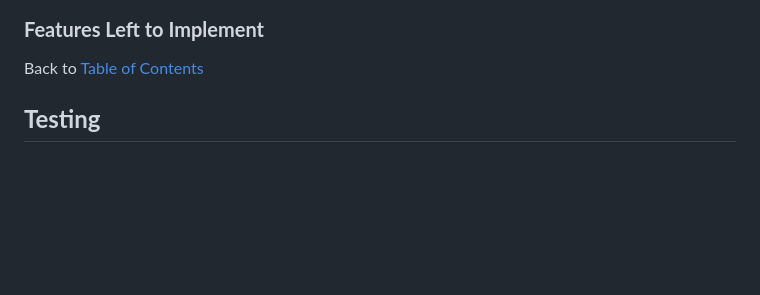
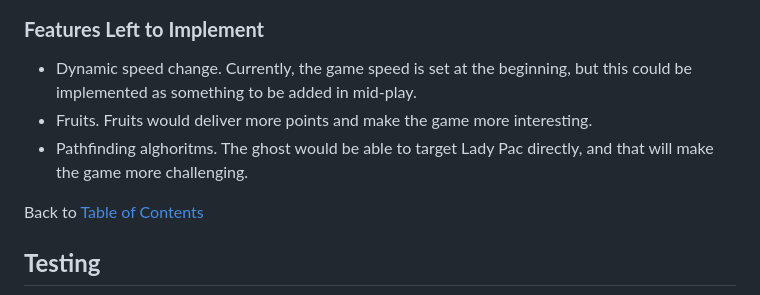
Before and after one commit to almost-good/lady-pac, a Markdown page: README.md, the part around the change. GitHub-like rendering; blank space fills up the shorter version.

Commit message:
docs[readme, file]: add features left to implement

```diff
--- a/README.md
+++ b/README.md
@@ -249,7 +249,9 @@ Back to [Table of Contents](#table-of-contents)
   - ![404 Page](assets/docs/img/feature-404-page.jpg)
 
 ### **Features Left to Implement**
-
+- Dynamic speed change. Currently, the game speed is set at the beginning, but this could be implemented as something to be added in mid-play.
+- Fruits. Fruits would deliver more points and make the game more interesting.
+- Pathfinding alghoritms. The ghost would be able to target Lady Pac directly, and that will make the game more challenging.
 
 Back to [Table of Contents](#table-of-contents)
 
```
